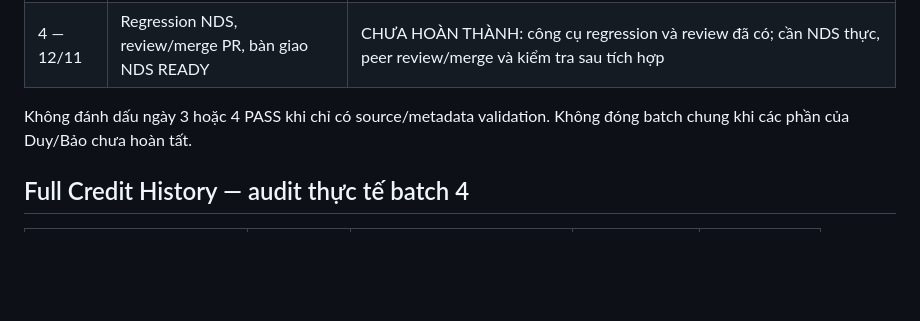
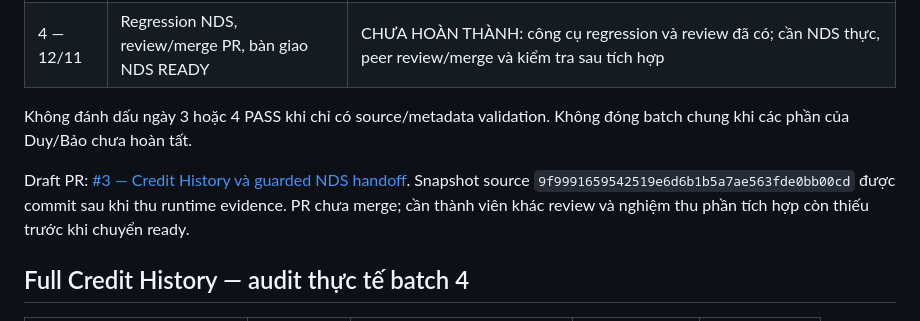
Before and after one commit to TheHien04/Home-Credit, a Markdown page: docs/HOP_DAY4_HANDOFF.md, the part around the change. Drawn GitHub-style; blank space fills up the shorter version.

```diff
--- a/docs/HOP_DAY4_HANDOFF.md
+++ b/docs/HOP_DAY4_HANDOFF.md
@@ -16,6 +16,11 @@ là thông tin lịch sử.
 
 Không đánh dấu ngày 3 hoặc 4 PASS khi chỉ có source/metadata validation.
 Không đóng batch chung khi các phần của Duy/Bảo chưa hoàn tất.
+
+Draft PR: [#3 — Credit History và guarded NDS handoff](https://github.com/TheHien04/Home-Credit/pull/3).
+Snapshot source `9f9991659542519e6d6b1b5a7ae563fde0bb00cd` được commit sau
+khi thu runtime evidence. PR chưa merge; cần thành viên khác review và nghiệm
+thu phần tích hợp còn thiếu trước khi chuyển ready.
 
 ## Full Credit History — audit thực tế batch 4
 
```
Also changed, not shown: evidence/hop_credit_history/PR_DESCRIPTION.md (added, +33 -0 lines), evidence/hop_credit_history/README.md (+4 -0 lines).
